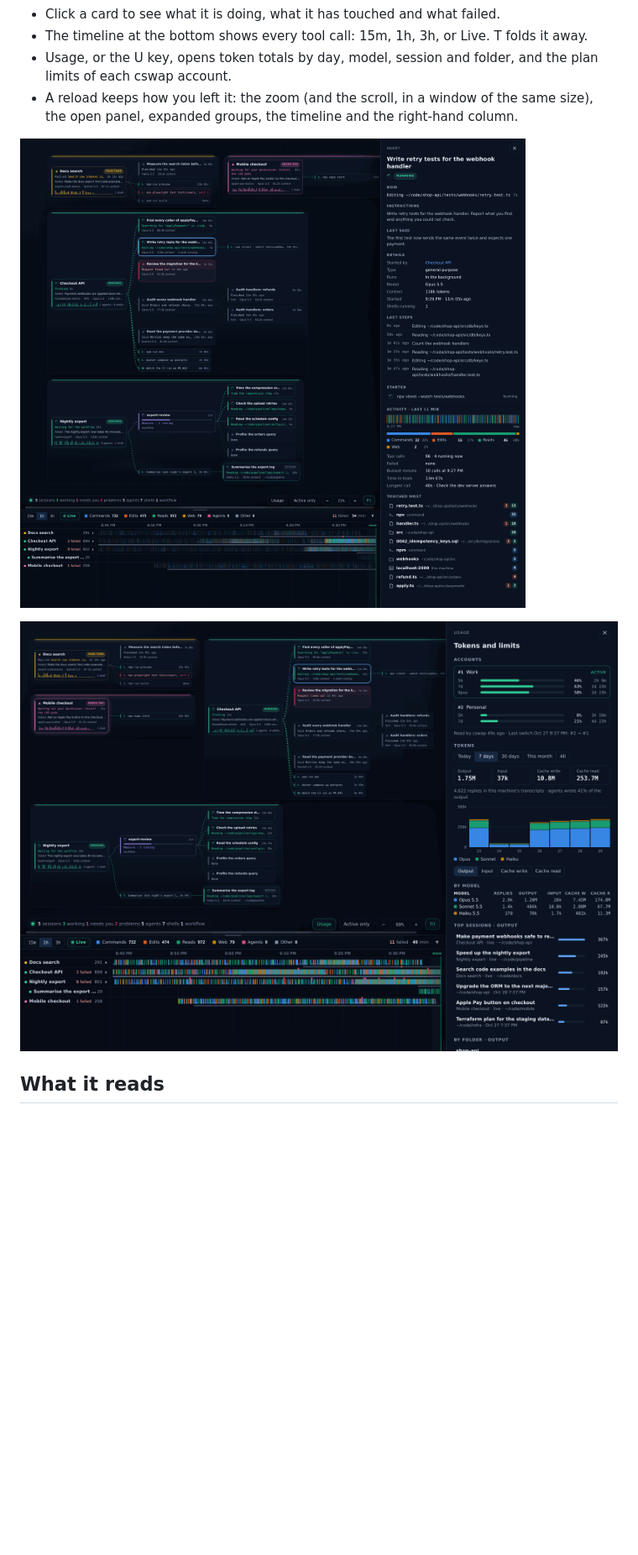
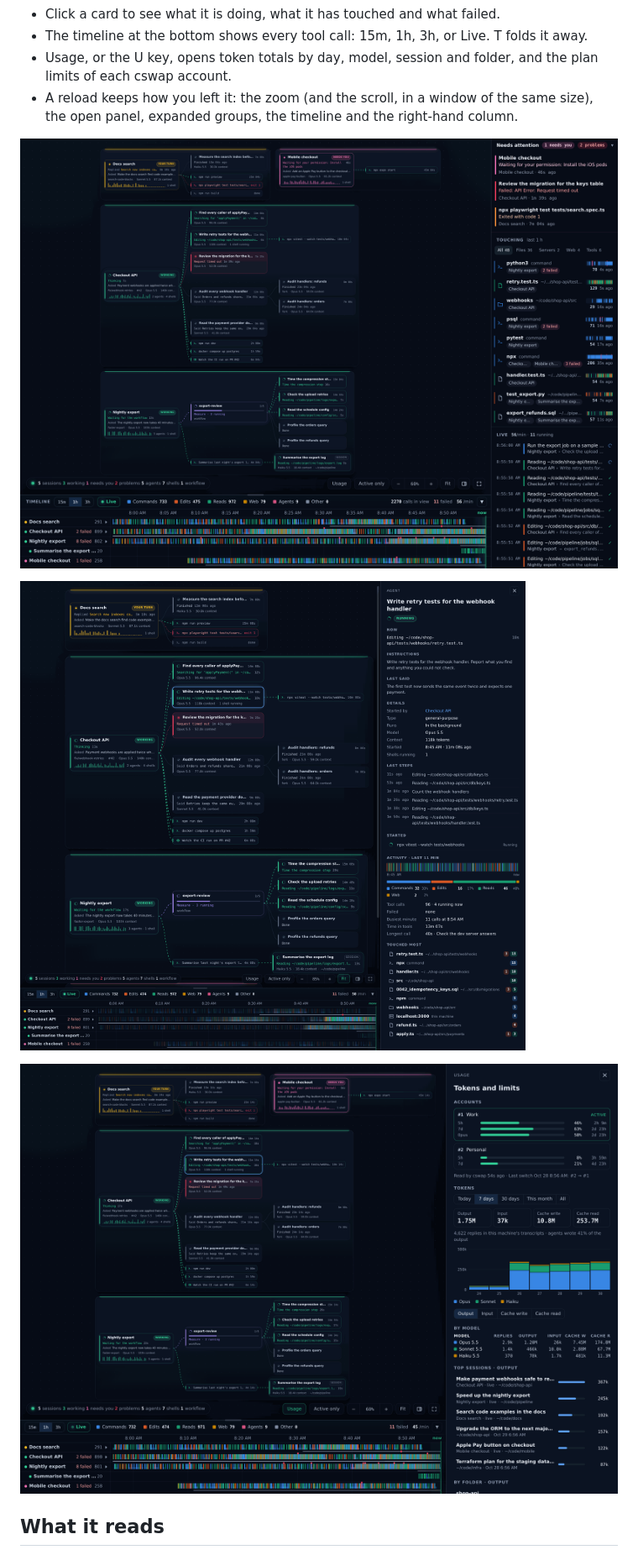
Before and after one commit to ManthanVasani/claude-overview, a Markdown page: README.md, the part around one of its changes. Shown at 84% size. Drawn GitHub-style; pictures changed too: docs/screenshots/details.png, docs/screenshots/overview.png, docs/screenshots/usage.png; blank space fills up the shorter version.

```diff
--- a/README.md
+++ b/README.md
@@ -41,6 +48,8 @@ Then open http://127.0.0.1:3100/.
 - A reload keeps how you left it: the zoom (and the scroll, in a window of the same size), the open panel, expanded
   groups, the timeline and the right-hand column.
 
+![The whole board: five sessions, the needs-attention list, what they are touching and the timeline](docs/screenshots/overview.png)
+
 ![The detail panel of a running agent](docs/screenshots/details.png)
 
 ![The usage drawer with plan limits and a week of tokens](docs/screenshots/usage.png)
```
Also changed, not shown: other parts of README.md (+10 -3 lines), 1 other file.
